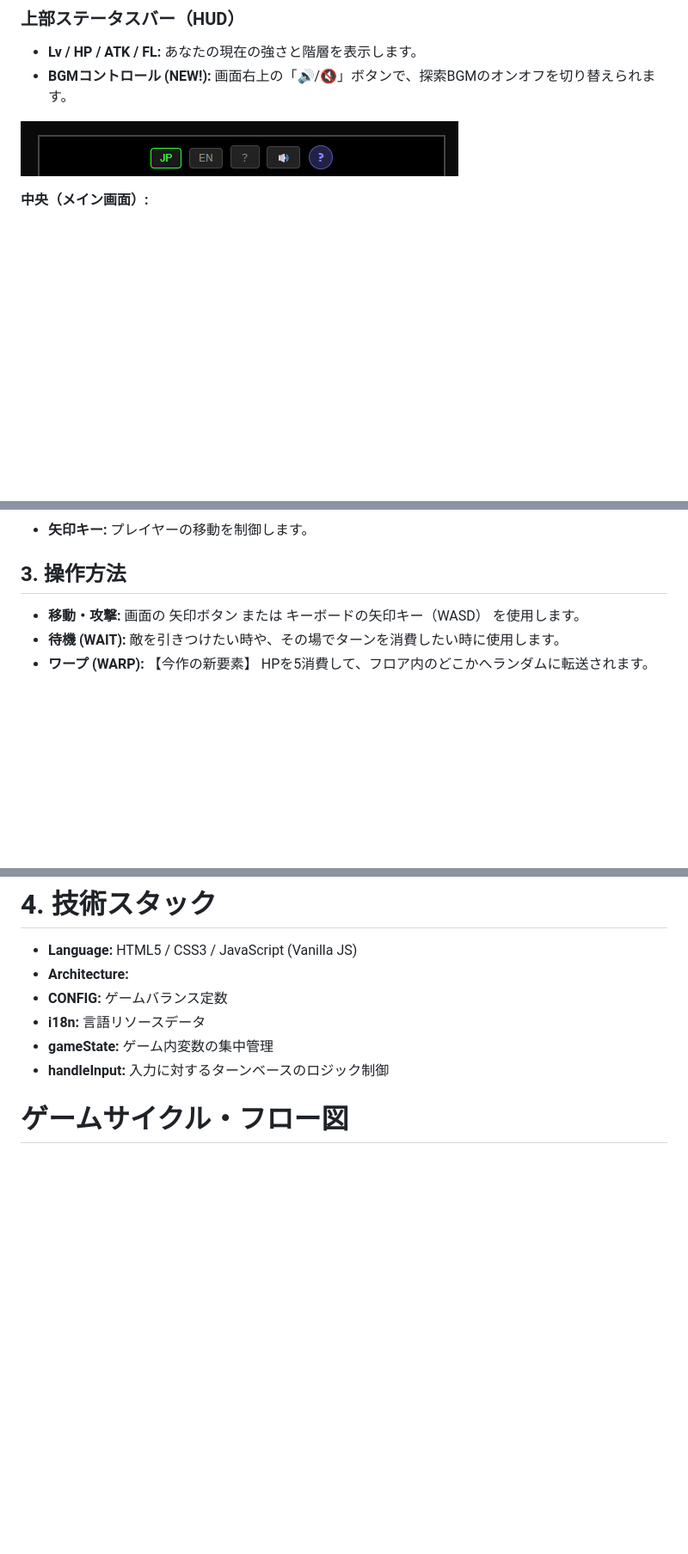
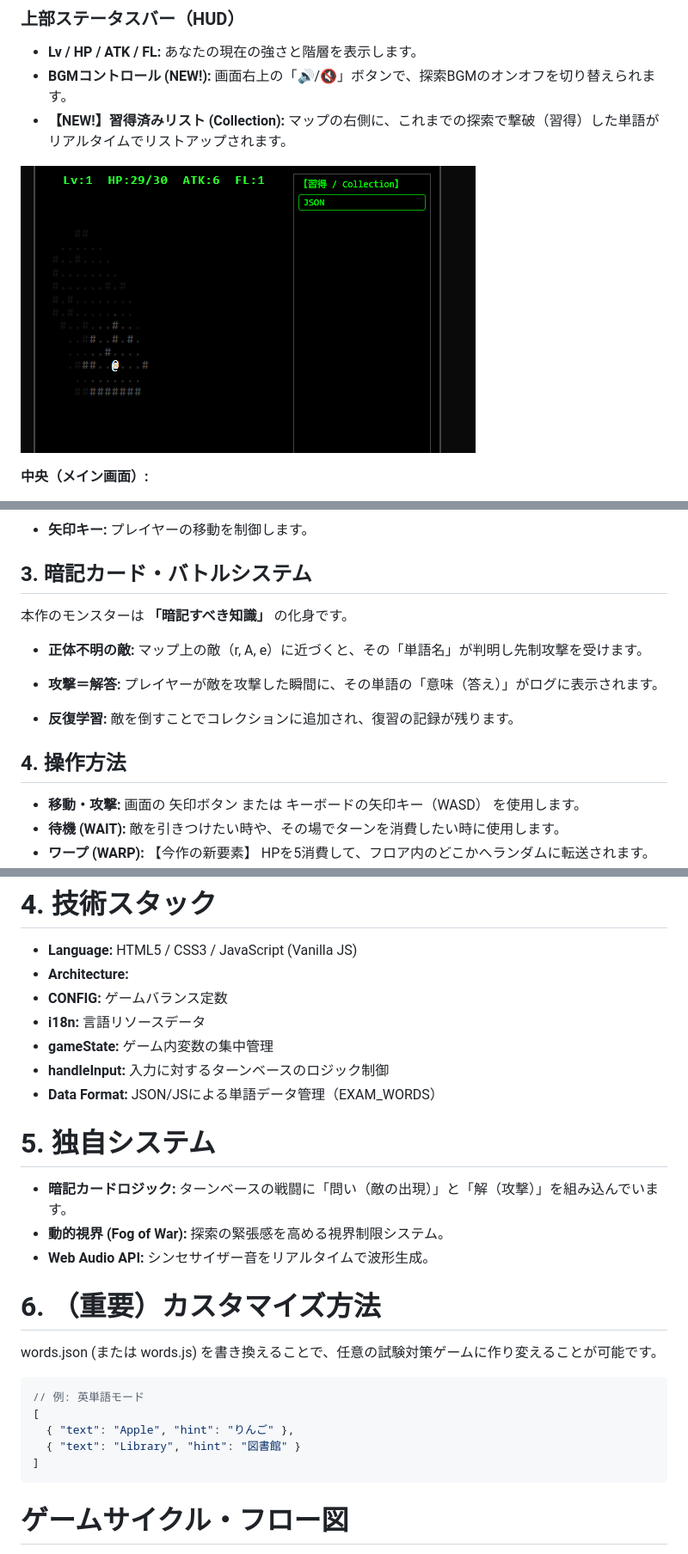
Before and after one commit to wiskerpaddy/StudyingDungeon, a Markdown page: README.md, 3 parts joined by grey strips. Shown: that part at 86% size. Rendered like a GitHub page; pictures changed too: image.png (added); blank space fills up the shorter version.

````diff
--- a/README.md
+++ b/README.md
@@ -11,8 +11,9 @@
 ### 上部ステータスバー（HUD）
 - **Lv / HP / ATK / FL:** あなたの現在の強さと階層を表示します。
 - **BGMコントロール (NEW!):** 画面右上の「🔊/🔇」ボタンで、探索BGMのオンオフを切り替えられます。
+- **【NEW!】習得済みリスト (Collection):** マップの右側に、これまでの探索で撃破（習得）した単語がリアルタイムでリストアップされます。
 
-![alt text](READMEIMG/image-9.png)
+![alt text](image.png)
 
 **中央（メイン画面）:**
 - **動的視界システム:** あなたの周囲数マス以外は暗闇です。歩くことで地形を記憶していきます。
@@ -27,7 +28,13 @@
 
 - **矢印キー:**
 プレイヤーの移動を制御します。
-## 3. 操作方法
+## 3. 暗記カード・バトルシステム
+本作のモンスターは **「暗記すべき知識」** の化身です。
+- **正体不明の敵:** マップ上の敵（r, A, e）に近づくと、その「単語名」が判明し先制攻撃を受けます。
+- **攻撃＝解答:** プレイヤーが敵を攻撃した瞬間に、その単語の「意味（答え）」がログに表示されます。
+
+- **反復学習:** 敵を倒すことでコレクションに追加され、復習の記録が残ります。
+## 4. 操作方法
 - **移動・攻撃:** 画面の 矢印ボタン または キーボードの矢印キー（WASD） を使用します。
 - **待機 (WAIT):** 敵を引きつけたい時や、その場でターンを消費したい時に使用します。
 - **ワープ (WARP):** 【今作の新要素】 HPを5消費して、フロア内のどこかへランダムに転送されます。囲まれた時の緊急脱出に有効です。
@@ -81,6 +88,23 @@
 - **i18n:** 言語リソースデータ
 - **gameState:** ゲーム内変数の集中管理
 - **handleInput:** 入力に対するターンベースのロジック制御
+- **Data Format:** JSON/JSによる単語データ管理（EXAM_WORDS）
+
+# 5. 独自システム
+- **暗記カードロジック:** ターンベースの戦闘に「問い（敵の出現）」と「解（攻撃）」を組み込んでいます。
+- **動的視界 (Fog of War):** 探索の緊張感を高める視界制限システム。
+- **Web Audio API:** シンセサイザー音をリアルタイムで波形生成。
+
+# 6. （重要）カスタマイズ方法
+words.json (または words.js) を書き換えることで、任意の試験対策ゲームに作り変えることが可能です。
+
+```JavaScript
+// 例: 英単語モード
+[
+  { "text": "Apple", "hint": "りんご" },
+  { "text": "Library", "hint": "図書館" }
+]
+```
 
 # ゲームサイクル・フロー図
 1ターンの処理の流れを可視化しました。
````
Also changed, not shown: other parts of README.md (+8 -8 lines).
